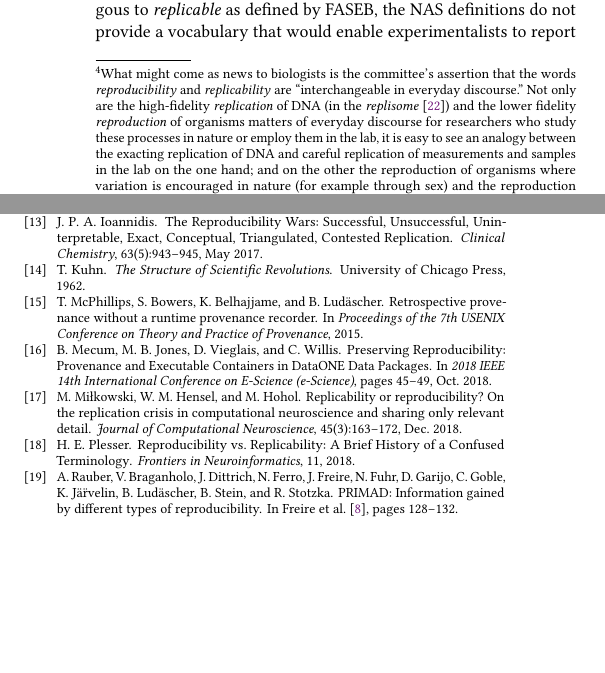
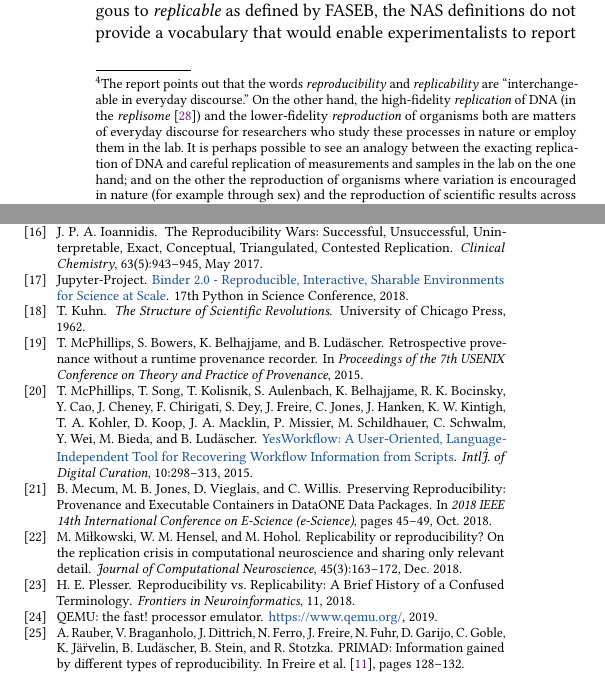
Before and after one commit to tmcphillips/openrefine-provenance, a LaTeX paper (ro2019/main.tex, which reads ro2019/main.bib, ro2019/terminology.tex): two parts of the columns of pages 4 and 6 of 6, joined at a grey line, cut so that both start at the same text, the shorter picture padded with empty space. Compiled offline with pdfLaTeX.

Commit message:
committed additional references and fixed working in footnote 4

```diff
--- a/ro2019/main.bib
+++ b/ro2019/main.bib
@@ -61,6 +78,12 @@
   title = 	 {{OpenRefine}: A free, open source, powerful tool for working with messy data},
   year = 	 2018,
   howpublished = 	 {\url{http://openrefine.org/}}}
+
+@Misc{QEMU,
+  key = 	 {QEMU},
+  title = 	 {{QEMU}: the FAST! processor emulator},
+  year = 	 2019,
+  howpublished = 	 {\url{https://www.qemu.org/}}}
 
 @Misc{yw-website,
 key = {YW},
--- a/ro2019/terminology.tex
+++ b/ro2019/terminology.tex
@@ -75,11 +75,12 @@ Both definitions may be applied to experimental results, but neither definition
 
 The NAS definition of \emph{replicability} is most similar to the FASEB definition of \emph{reproducibility}.
 The reversal of the meanings of these terms between various research domains is well documented within the NAS report.\footnote{
-	What might come as news to biologists is the committee's assertion that the words \emph{reproducibility} and \emph{replicability} are
+	The report points out that the words \emph{reproducibility} and \emph{replicability} are
 		``interchangeable in everyday discourse.''
-	Not only are the high-fidelity \emph{replication} of DNA (in the \emph{replisome}~\cite{spenkelink_recycling_2019}) and the lower fidelity \emph{reproduction}
-		of organisms matters of everyday discourse for researchers who study these processes in nature or employ them in the lab,
-		it is easy to see an analogy between the exacting replication of DNA and careful replication of measurements and samples
+	On the other hand, the high-fidelity \emph{replication} of DNA (in the \emph{replisome}~\cite{spenkelink_recycling_2019})
+		and the lower-fidelity \emph{reproduction}
+		of organisms both are matters of everyday discourse for researchers who study these processes in nature or employ them in the lab.
+		It is perhaps possible to see an analogy between the exacting replication of DNA and careful replication of measurements and samples
 		in the lab on the one hand; and on the other the reproduction of organisms where variation is encouraged in nature
 		(for example through sex) and the reproduction of scientific results across studies where, again, some variation is both
 		expected and desirable.}
```
Also changed, not shown: ro2019/limitations.tex (+4 -2 lines), ro2019/transparency.tex (+1 -1 lines), ro2019/mcphillips_04.pdf (added), ro2019/mcphillips_05.pdf (added), ro2019/reproducibility_by_other_means.pdf (added), ro2019/main.bib (17 more changed lines).
